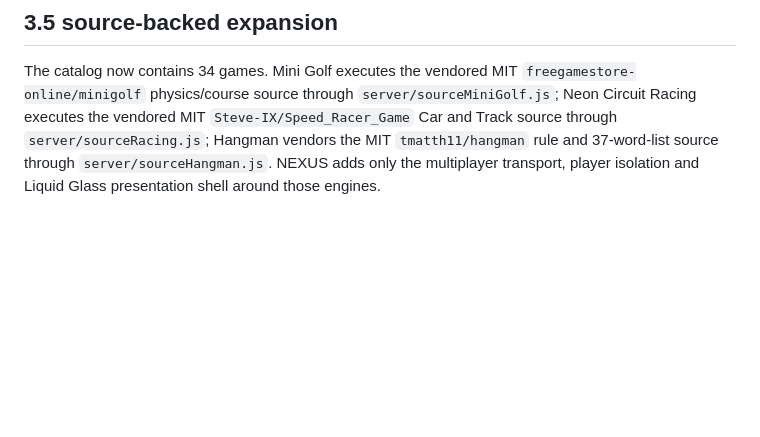
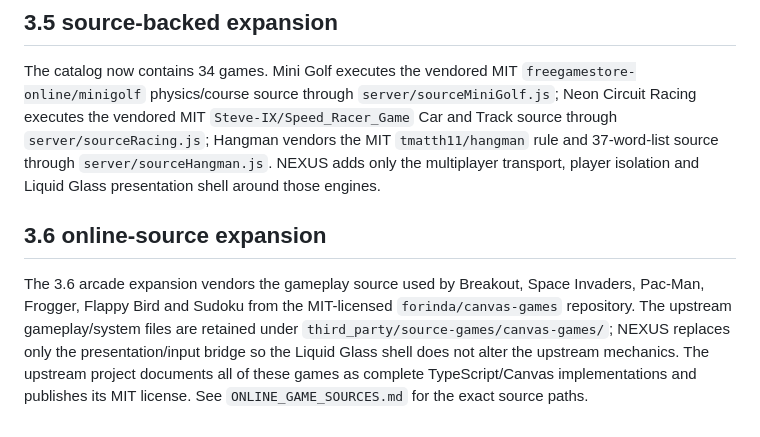
Before and after one commit to scrolltrapsboy-commits/nexux, a Markdown page: README.md, the part around the change. Drawn GitHub-style; blank space fills up the shorter version.

Commit message:
Document NEXUS PLAY 3.6 source arcade expansion

```diff
--- a/README.md
+++ b/README.md
@@ -94,3 +94,8 @@ NEXUS PLAY vendors the core source files from tmatth11/hangman (MIT): third_part
 ## 3.5 source-backed expansion
 
 The catalog now contains 34 games. Mini Golf executes the vendored MIT `freegamestore-online/minigolf` physics/course source through `server/sourceMiniGolf.js`; Neon Circuit Racing executes the vendored MIT `Steve-IX/Speed_Racer_Game` Car and Track source through `server/sourceRacing.js`; Hangman vendors the MIT `tmatth11/hangman` rule and 37-word-list source through `server/sourceHangman.js`. NEXUS adds only the multiplayer transport, player isolation and Liquid Glass presentation shell around those engines.
+
+
+## 3.6 online-source expansion
+
+The 3.6 arcade expansion vendors the gameplay source used by Breakout, Space Invaders, Pac-Man, Frogger, Flappy Bird and Sudoku from the MIT-licensed `forinda/canvas-games` repository. The upstream gameplay/system files are retained under `third_party/source-games/canvas-games/`; NEXUS replaces only the presentation/input bridge so the Liquid Glass shell does not alter the upstream mechanics. The upstream project documents all of these games as complete TypeScript/Canvas implementations and publishes its MIT license. See `ONLINE_GAME_SOURCES.md` for the exact source paths.
```
